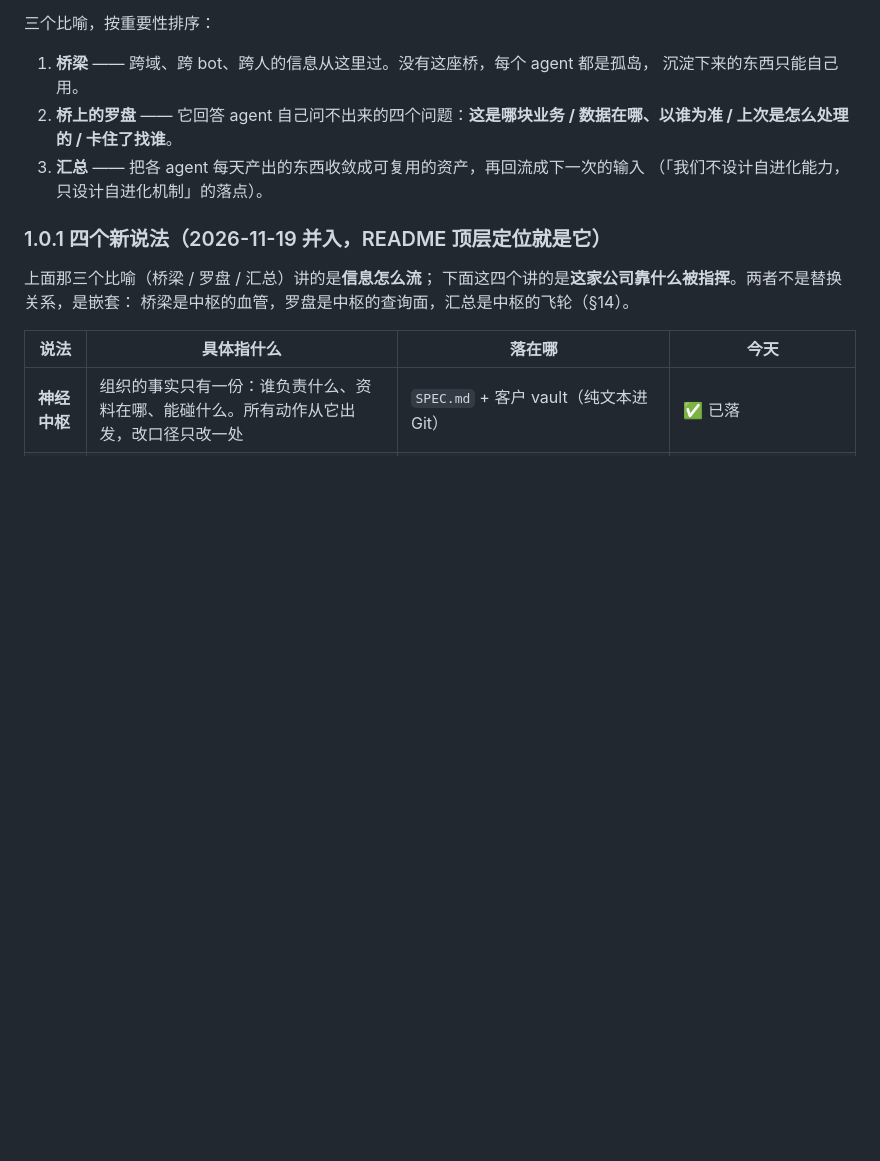
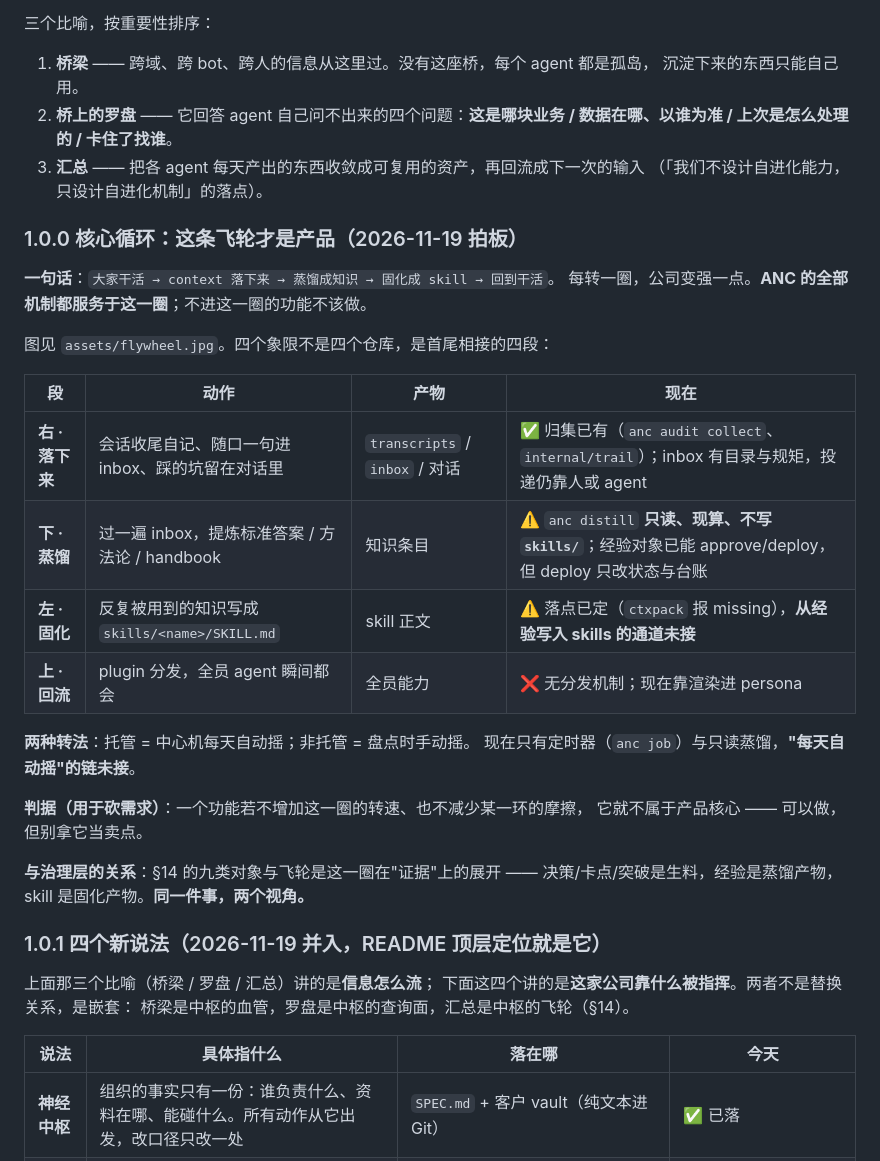
Before and after one commit to Jivan-sky/ai-native-company, a Markdown page: SPEC.md, the part around the change. GitHub-like rendering; blank space fills up the shorter version.

```diff
--- a/SPEC.md
+++ b/SPEC.md
@@ -59,6 +59,29 @@ ANC 管的是「信息怎么流、流到谁、以什么口径流、流完沉淀
    上次是怎么处理的 / 卡住了找谁**。
 3. **汇总** —— 把各 agent 每天产出的东西收敛成可复用的资产，再回流成下一次的输入
    （「我们不设计自进化能力，只设计自进化机制」的落点）。
+
+### 1.0.0 核心循环：这条飞轮才是产品（2026-11-19 拍板）
+
+**一句话**：`大家干活 → context 落下来 → 蒸馏成知识 → 固化成 skill → 回到干活`。
+每转一圈，公司变强一点。**ANC 的全部机制都服务于这一圈**；不进这一圈的功能不该做。
+
+图见 `assets/flywheel.jpg`。四个象限不是四个仓库，是首尾相接的四段：
+
+| 段 | 动作 | 产物 | 现在 |
+|---|---|---|---|
+| **右 · 落下来** | 会话收尾自记、随口一句进 inbox、踩的坑留在对话里 | `transcripts` / `inbox` / 对话 | ✅ 归集已有（`anc audit collect`、`internal/trail`）；inbox 有目录与规矩，投递仍靠人或 agent |
+| **下 · 蒸馏** | 过一遍 inbox，提炼标准答案 / 方法论 / handbook | 知识条目 | ⚠️ `anc distill` **只读、现算、不写 `skills/`**；经验对象已能 approve/deploy，但 deploy 只改状态与台账 |
+| **左 · 固化** | 反复被用到的知识写成 `skills/<name>/SKILL.md` | skill 正文 | ⚠️ 落点已定（`ctxpack` 报 missing），**从经验写入 skills 的通道未接** |
+| **上 · 回流** | plugin 分发，全员 agent 瞬间都会 | 全员能力 | ❌ 无分发机制；现在靠渲染进 persona |
+
+**两种转法**：托管 = 中心机每天自动摇；非托管 = 盘点时手动摇。
+现在只有定时器（`anc job`）与只读蒸馏，**"每天自动摇"的链未接**。
+
+**判据（用于砍需求）**：一个功能若不增加这一圈的转速、也不减少某一环的摩擦，
+它就不属于产品核心 —— 可以做，但别拿它当卖点。
+
+**与治理层的关系**：§14 的九类对象与飞轮是这一圈在"证据"上的展开 ——
+决策/卡点/突破是生料，经验是蒸馏产物，skill 是固化产物。**同一件事，两个视角。**
 
 ### 1.0.1 四个新说法（2026-11-19 并入，README 顶层定位就是它）
 
```
Also changed, not shown: README.md (+23 -4 lines), assets/flywheel.jpg (added).
